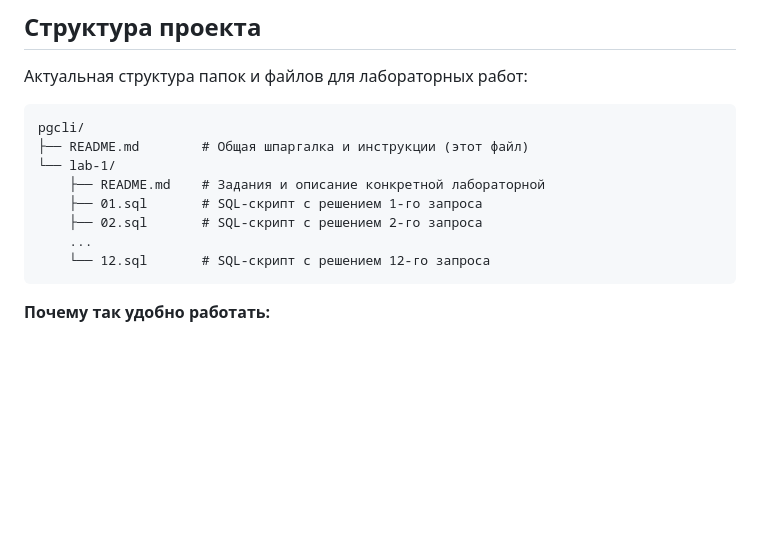
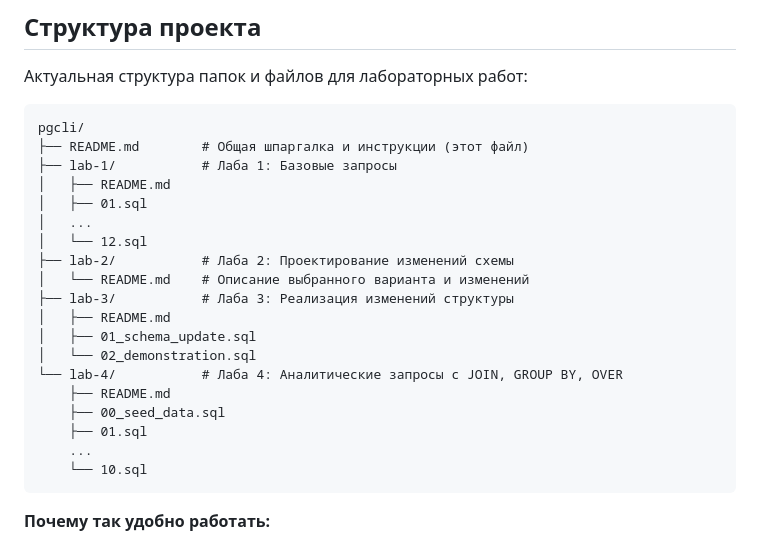
Before and after one commit to ivan-aleschin/uni, a Markdown page: databases/pgcli/README.md, the part around the change. Rendered like a GitHub page; blank space fills up the shorter version.

Commit message:
docs: fix databases readme

````diff
--- a/databases/pgcli/README.md
+++ b/databases/pgcli/README.md
@@ -94,12 +94,23 @@ SELECT bookings.version();
 ```text
 pgcli/
 ├── README.md        # Общая шпаргалка и инструкции (этот файл)
-└── lab-1/
-    ├── README.md    # Задания и описание конкретной лабораторной
-    ├── 01.sql       # SQL-скрипт с решением 1-го запроса
-    ├── 02.sql       # SQL-скрипт с решением 2-го запроса
+├── lab-1/           # Лаба 1: Базовые запросы
+│   ├── README.md
+│   ├── 01.sql
+│   ...
+│   └── 12.sql
+├── lab-2/           # Лаба 2: Проектирование изменений схемы
+│   └── README.md    # Описание выбранного варианта и изменений
+├── lab-3/           # Лаба 3: Реализация изменений структуры
+│   ├── README.md
+│   ├── 01_schema_update.sql
+│   └── 02_demonstration.sql
+└── lab-4/           # Лаба 4: Аналитические запросы с JOIN, GROUP BY, OVER
+    ├── README.md
+    ├── 00_seed_data.sql
+    ├── 01.sql
     ...
-    └── 12.sql       # SQL-скрипт с решением 12-го запроса
+    └── 10.sql
 ```
 
 **Почему так удобно работать:**
````
